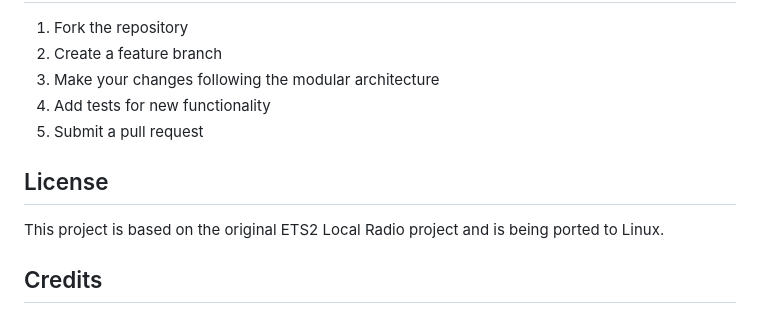
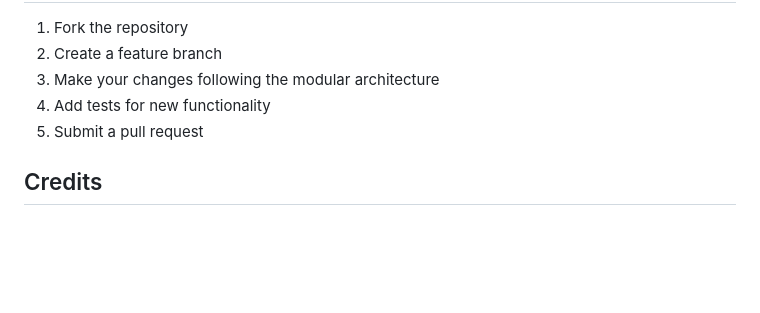
Before and after one commit to macaon/ets2-local-radio-linux, a Markdown page: README.md, the part around the change. Rendered like a GitHub page; blank space fills up the shorter version.

```diff
--- a/README.md
+++ b/README.md
@@ -144,10 +144,6 @@ python main.py
 4. Add tests for new functionality
 5. Submit a pull request
 
-## License
-
-This project is based on the original ETS2 Local Radio project and is being ported to Linux.
-
 ## Credits
 
 - Original ETS2 Local Radio: https://github.com/Koenvh1/ets2-local-radio/
```
